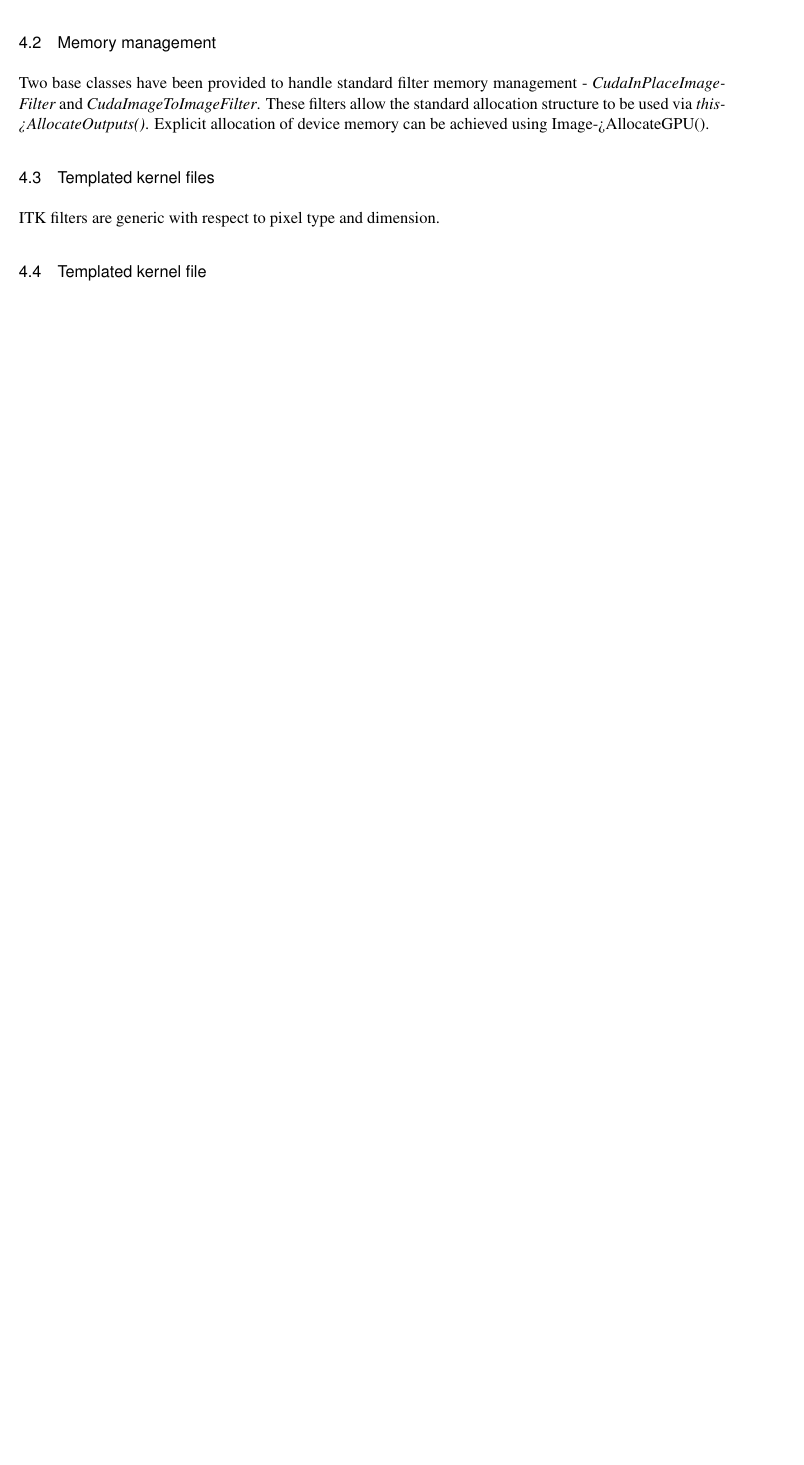
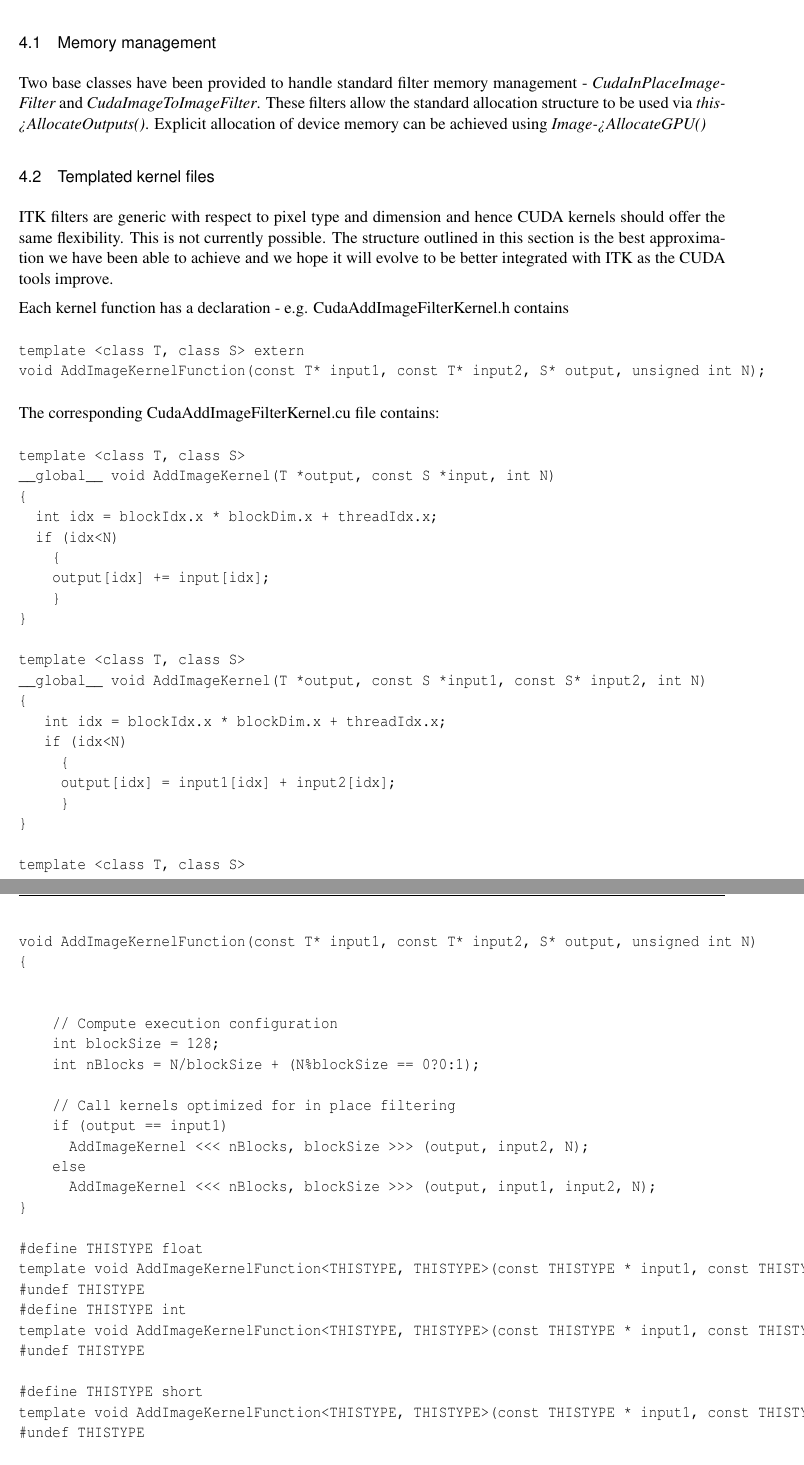
Before and after one commit to AbdelkhalekBakkari/cuda-insight-toolkit, a LaTeX document (article/Article.tex): part of page 5 of 5 before the commit and two parts of pages 5 and 6 of 6 after it, the two joined at a grey line, cut so that both start at the same text, the shorter picture padded with empty space. Compiled offline with pdfLaTeX; a LaTeX package or settings file that is missing is left out.

Commit message:
preparing for more work on docs

```diff
--- a/article/Article.tex
+++ b/article/Article.tex
@@ -224,18 +240,72 @@
+never have {\em ThreadedGenerateData} methods as threading is provided
+within the CUDA portion.
 
 \subsection{Memory management}
-
 Two base classes have been provided to handle standard filter memory
 management - {\em CudaInPlaceImageFilter} and {\em
 CudaImageToImageFilter}. These filters allow the standard allocation
 structure to be used via {\em this->AllocateOutputs()}. Explicit
 allocation of device memory can be achieved using
-Image->AllocateGPU().
+{\em Image->AllocateGPU()}
 
 \subsection{Templated kernel files}
-ITK filters are generic with respect to pixel type and dimension.
+ITK filters are generic with respect to pixel type and dimension and
+hence CUDA kernels should offer the same flexibility. This is not
+currently possible. The structure outlined in this section is the best
+approximation we have been able to achieve and we hope it will evolve
+to be better integrated with ITK as the CUDA tools improve.
+
+Each kernel function has a declaration - e.g. CudaAddImageFilterKernel.h contains
+\begin{verbatim}
+template <class T, class S> extern
+void AddImageKernelFunction(const T* input1, const T* input2, S* output, unsigned int N);
+\end{verbatim}
+
+The corresponding CudaAddImageFilterKernel.cu file contains:
+\begin{verbatim}
+template <class T, class S>
+__global__ void AddImageKernel(T *output, const S *input, int N)
+{
+  int idx = blockIdx.x * blockDim.x + threadIdx.x;
+  if (idx<N)
+    {
+    output[idx] += input[idx];
+    }
+}
+
+template <class T, class S>
+__global__ void AddImageKernel(T *output, const S *input1, const S* input2, int N)
+{
+   int idx = blockIdx.x * blockDim.x + threadIdx.x;
+   if (idx<N)
+     {
+     output[idx] = input1[idx] + input2[idx];
+     }
+}
+
+template <class T, class S>
+void AddImageKernelFunction(const T* input1, const T* input2, S* output, unsigned int N)
+{
 
 
+    // Compute execution configuration
+    int blockSize = 128;
+    int nBlocks = N/blockSize + (N%blockSize == 0?0:1);
 
-\subsection{Templated kernel file}
+    // Call kernels optimized for in place filtering
+    if (output == input1)
+      AddImageKernel <<< nBlocks, blockSize >>> (output, input2, N);
+    else
+      AddImageKernel <<< nBlocks, blockSize >>> (output, input1, input2, N);
+}
 
-%\subsection{}
+#define THISTYPE float
+template void AddImageKernelFunction<THISTYPE, THISTYPE>(const THISTYPE * input1, const THISTYPE * input2, THISTYPE * output, unsigned int N);
+#undef THISTYPE
+#define THISTYPE int
+template void AddImageKernelFunction<THISTYPE, THISTYPE>(const THISTYPE * input1, const THISTYPE * input2, THISTYPE *output, unsigned int N);
+#undef THISTYPE
+
+#define THISTYPE short
+template void AddImageKernelFunction<THISTYPE, THISTYPE>(const THISTYPE * input1, const THISTYPE * input2, THISTYPE *output, unsigned int N);
+#undef THISTYPE
```
Also changed, not shown: article/Article.tex (64 more changed lines).
